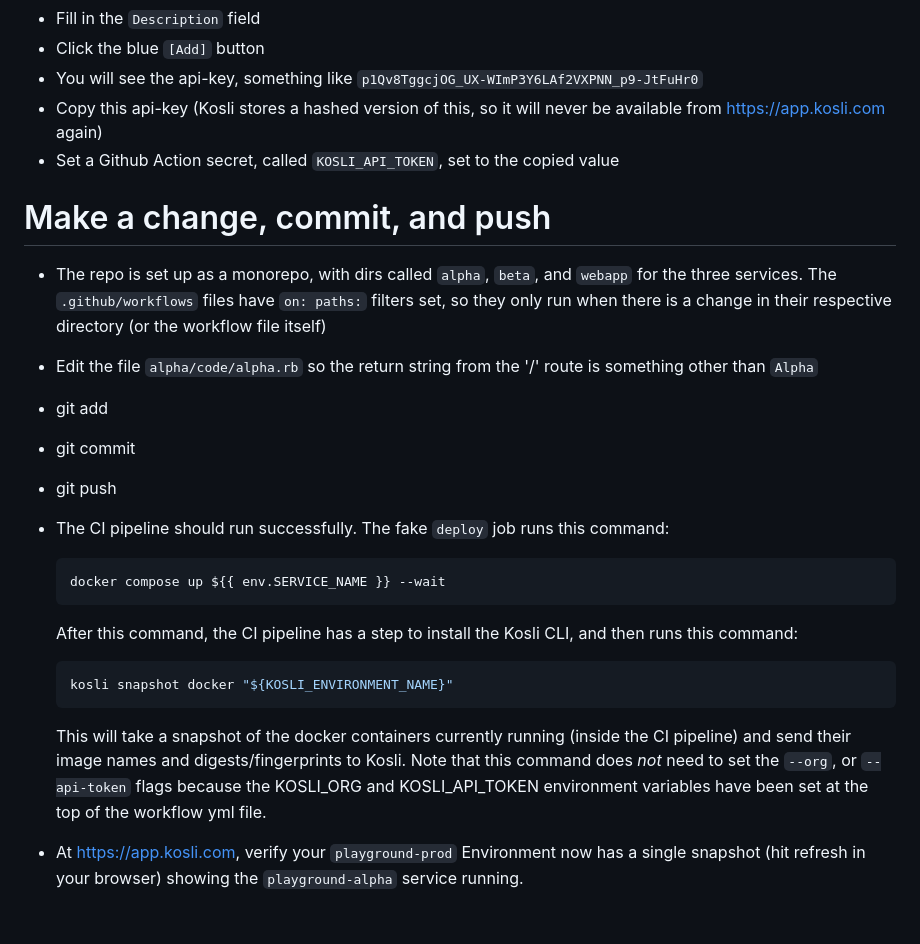
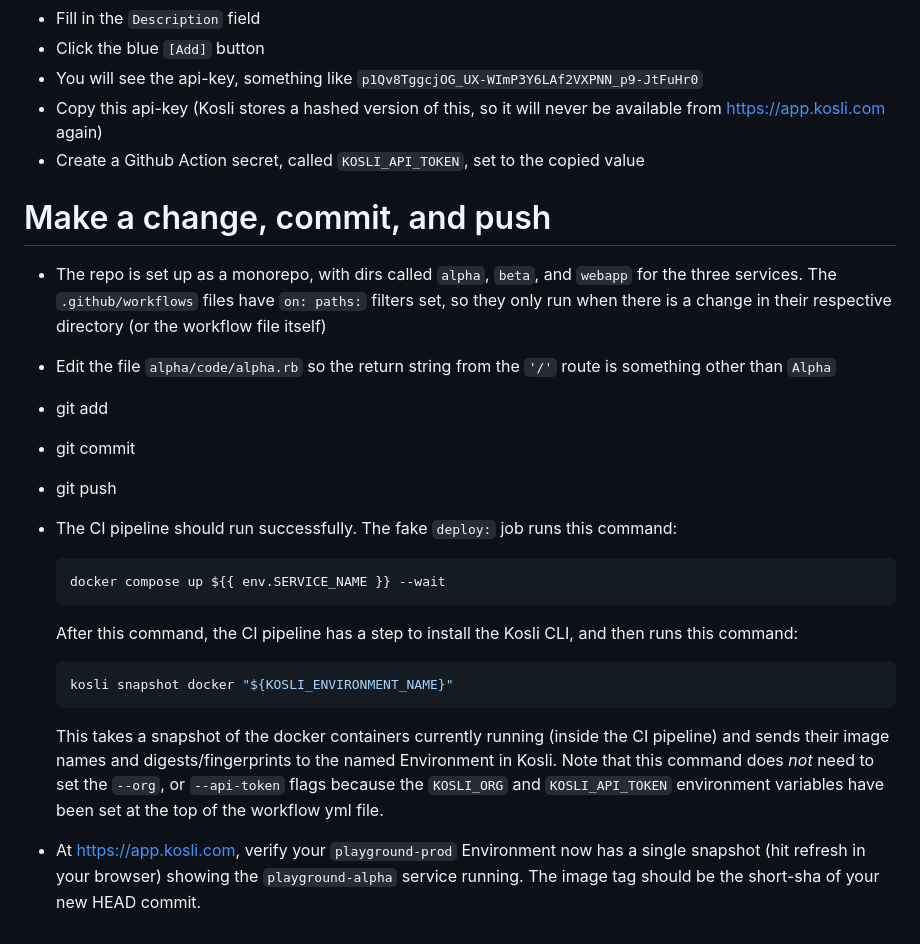
Before and after one commit to tooky/kosli-playground, a Markdown page: README.md, the part around the change. Rendered like a GitHub page.

Commit message:
Tidy readme

````diff
--- a/README.md
+++ b/README.md
@@ -66,7 +66,7 @@ It should show the string `Alpha` and nothing else.
 - Click the blue `[Add]` button
 - You will see the api-key, something like `p1Qv8TggcjOG_UX-WImP3Y6LAf2VXPNN_p9-JtFuHr0`
 - Copy this api-key (Kosli stores a hashed version of this, so it will never be available from https://app.kosli.com again)
-- Set a Github Action secret, called `KOSLI_API_TOKEN`, set to the copied value
+- Create a Github Action secret, called `KOSLI_API_TOKEN`, set to the copied value
 
 
 # Make a change, commit, and push
@@ -75,13 +75,13 @@ It should show the string `Alpha` and nothing else.
   for the three services. The `.github/workflows` files have `on: paths:` filters set, so they only run when
   there is a change in their respective directory (or the workflow file itself)
 
-- Edit the file `alpha/code/alpha.rb` so the return string from the '/' route is something other than `Alpha`
+- Edit the file `alpha/code/alpha.rb` so the return string from the `'/'` route is something other than `Alpha`
 
 - git add
 - git commit
 - git push
 
-- The CI pipeline should run successfully. The fake `deploy` job runs this command:
+- The CI pipeline should run successfully. The fake `deploy:` job runs this command:
   ```yml
   docker compose up ${{ env.SERVICE_NAME }} --wait
   ```
@@ -89,10 +89,11 @@ It should show the string `Alpha` and nothing else.
   ```yml
   kosli snapshot docker "${KOSLI_ENVIRONMENT_NAME}"
   ```
-  This will take a snapshot of the docker containers currently running (inside the CI pipeline)
-  and send their image names and digests/fingerprints to Kosli.
+  This takes a snapshot of the docker containers currently running (inside the CI pipeline)
+  and sends their image names and digests/fingerprints to the named Environment in Kosli.
   Note that this command does _not_ need to set the `--org`, or `--api-token` flags because
-  the KOSLI_ORG and KOSLI_API_TOKEN environment variables have been set at the top of the workflow yml file.
+  the `KOSLI_ORG` and `KOSLI_API_TOKEN` environment variables have been set at the top of the workflow yml file.
 
 - At https://app.kosli.com, verify your `playground-prod` Environment now has a single snapshot
 (hit refresh in your browser) showing the `playground-alpha` service running.
+The image tag should be the short-sha of your new HEAD commit.
````
